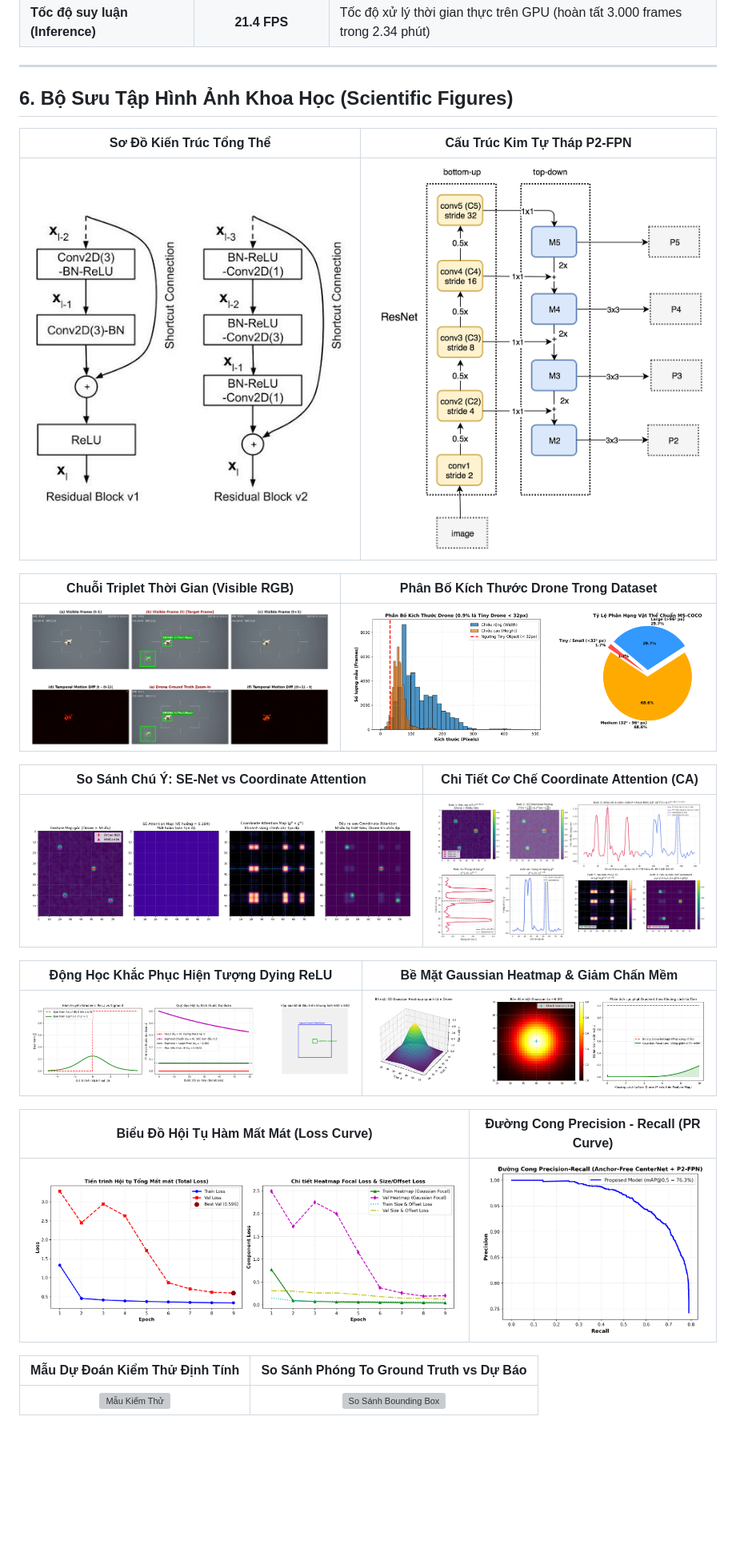
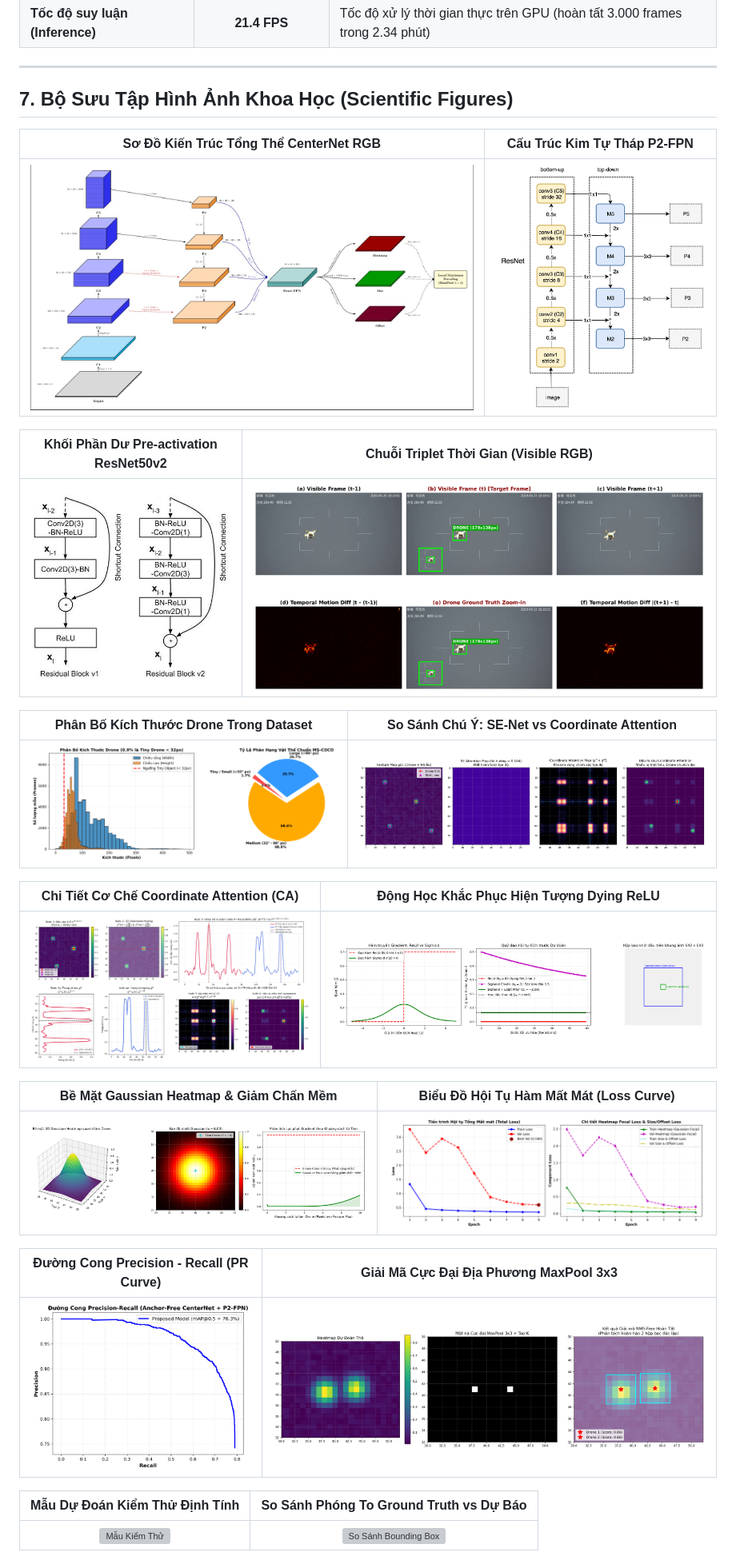
Before and after one commit to ntnam1710/Anti_UAV, a Markdown page: README.md, the part around one of its changes. Shown at 80% size. Drawn GitHub-style; pictures changed too: assets/cau_truc_model.jpg (added); blank space fills up the shorter version; grey boxes are pictures that could not be loaded.

Commit message:
docs: update overall model architecture diagram, relocate dataset statistics, and rewrite RGB transition rationale

```diff
--- a/README.md
+++ b/README.md
@@ -266,27 +355,31 @@ Mô hình được đánh giá định lượng độc lập trên **3.000 frame
 
 ---
 
-## 6. Bộ Sưu Tập Hình Ảnh Khoa Học (Scientific Figures)
+## 7. Bộ Sưu Tập Hình Ảnh Khoa Học (Scientific Figures)
 
-| Sơ Đồ Kiến Trúc Tổng Thể | Cấu Trúc Kim Tự Tháp P2-FPN |
+| Sơ Đồ Kiến Trúc Tổng Thể CenterNet RGB | Cấu Trúc Kim Tự Tháp P2-FPN |
 | :---: | :---: |
-| ![Kiến Trúc Tổng Thể](assets/model_architecture.jpg) | ![Cấu Trúc P2-FPN](assets/FPN.jpg) |
+| ![Kiến Trúc Tổng Thể](assets/cau_truc_model.jpg) | ![Cấu Trúc P2-FPN](assets/FPN.jpg) |
 
-| Chuỗi Triplet Thời Gian (Visible RGB) | Phân Bố Kích Thước Drone Trong Dataset |
+| Khối Phần Dư Pre-activation ResNet50v2 | Chuỗi Triplet Thời Gian (Visible RGB) |
 | :---: | :---: |
-| ![Triplet Thời Gian](assets/fig1_rgb_temporal_triplet.jpg) | ![Phân Bố Kích Thước](assets/fig2_drone_scale_distribution.jpg) |
+| ![Khối Phần Dư ResNet50v2](assets/model_architecture.jpg) | ![Triplet Thời Gian](assets/fig1_rgb_temporal_triplet.jpg) |
 
-| So Sánh Chú Ý: SE-Net vs Coordinate Attention | Chi Tiết Cơ Chế Coordinate Attention (CA) |
+| Phân Bố Kích Thước Drone Trong Dataset | So Sánh Chú Ý: SE-Net vs Coordinate Attention |
 | :---: | :---: |
-| ![So Sánh SE vs CA](assets/comparison.jpg) | ![Cơ Chế CA](assets/CA.jpg) |
+| ![Phân Bố Kích Thước](assets/fig2_drone_scale_distribution.jpg) | ![So Sánh SE vs CA](assets/comparison.jpg) |
 
-| Động Học Khắc Phục Hiện Tượng Dying ReLU | Bề Mặt Gaussian Heatmap & Giảm Chấn Mềm |
+| Chi Tiết Cơ Chế Coordinate Attention (CA) | Động Học Khắc Phục Hiện Tượng Dying ReLU |
 | :---: | :---: |
-| ![Dying ReLU](assets/relu_dying.jpg) | ![Gaussian Heatmap](assets/gaussian.jpg) |
+| ![Cơ Chế CA](assets/CA.jpg) | ![Dying ReLU](assets/relu_dying.jpg) |
 
-| Biểu Đồ Hội Tụ Hàm Mất Mát (Loss Curve) | Đường Cong Precision - Recall (PR Curve) |
+| Bề Mặt Gaussian Heatmap & Giảm Chấn Mềm | Biểu Đồ Hội Tụ Hàm Mất Mát (Loss Curve) |
 | :---: | :---: |
-| ![Biểu Đồ Loss](assets/loss_curve.jpg) | ![Đường Cong PR](assets/pr_curve.jpg) |
+| ![Gaussian Heatmap](assets/gaussian.jpg) | ![Biểu Đồ Loss](assets/loss_curve.jpg) |
+
+| Đường Cong Precision - Recall (PR Curve) | Giải Mã Cực Đại Địa Phương MaxPool 3x3 |
+| :---: | :---: |
+| ![Đường Cong PR](assets/pr_curve.jpg) | ![Giải Mã Cực Đại](assets/LMD.jpg) |
 
 | Mẫu Dự Đoán Kiểm Thử Định Tính | So Sánh Phóng To Ground Truth vs Dự Báo |
 | :---: | :---: |
```
Also changed, not shown: other parts of README.md (+106 -87 lines), 2 other files.
